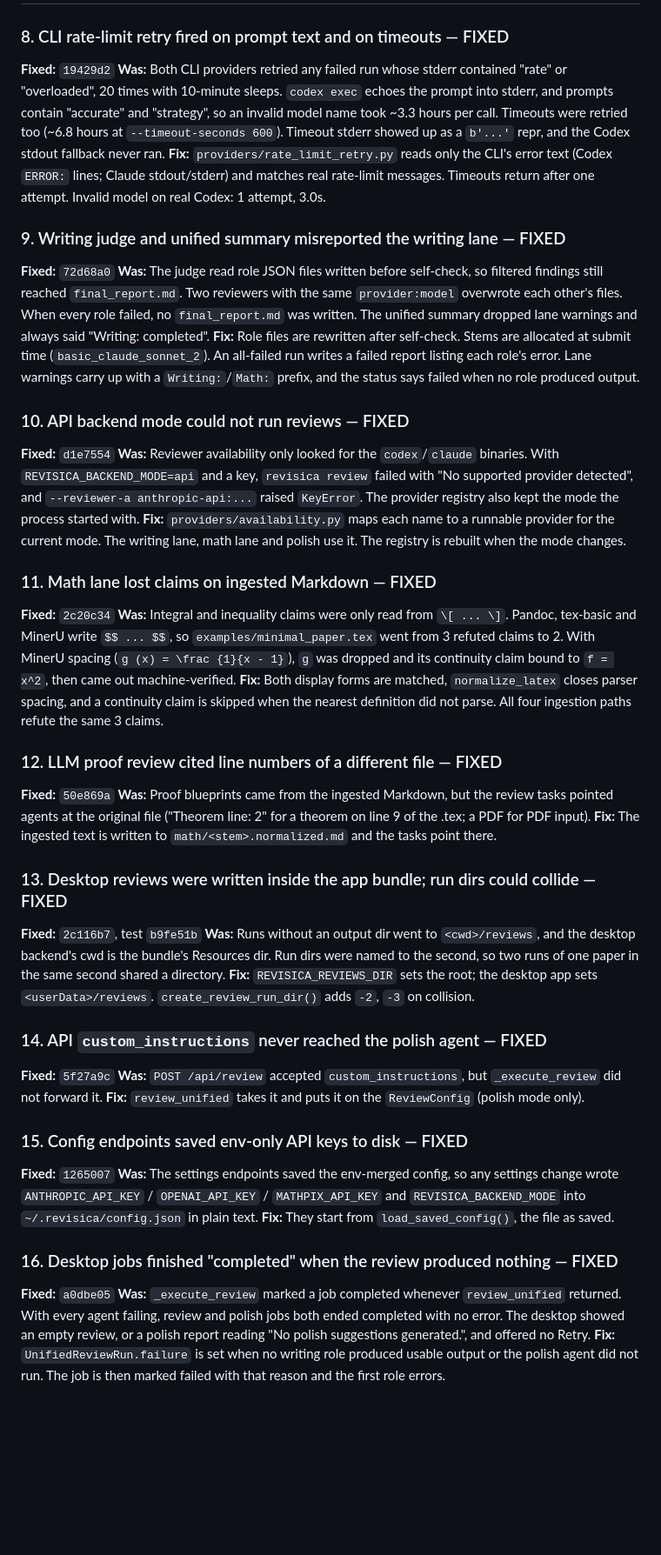
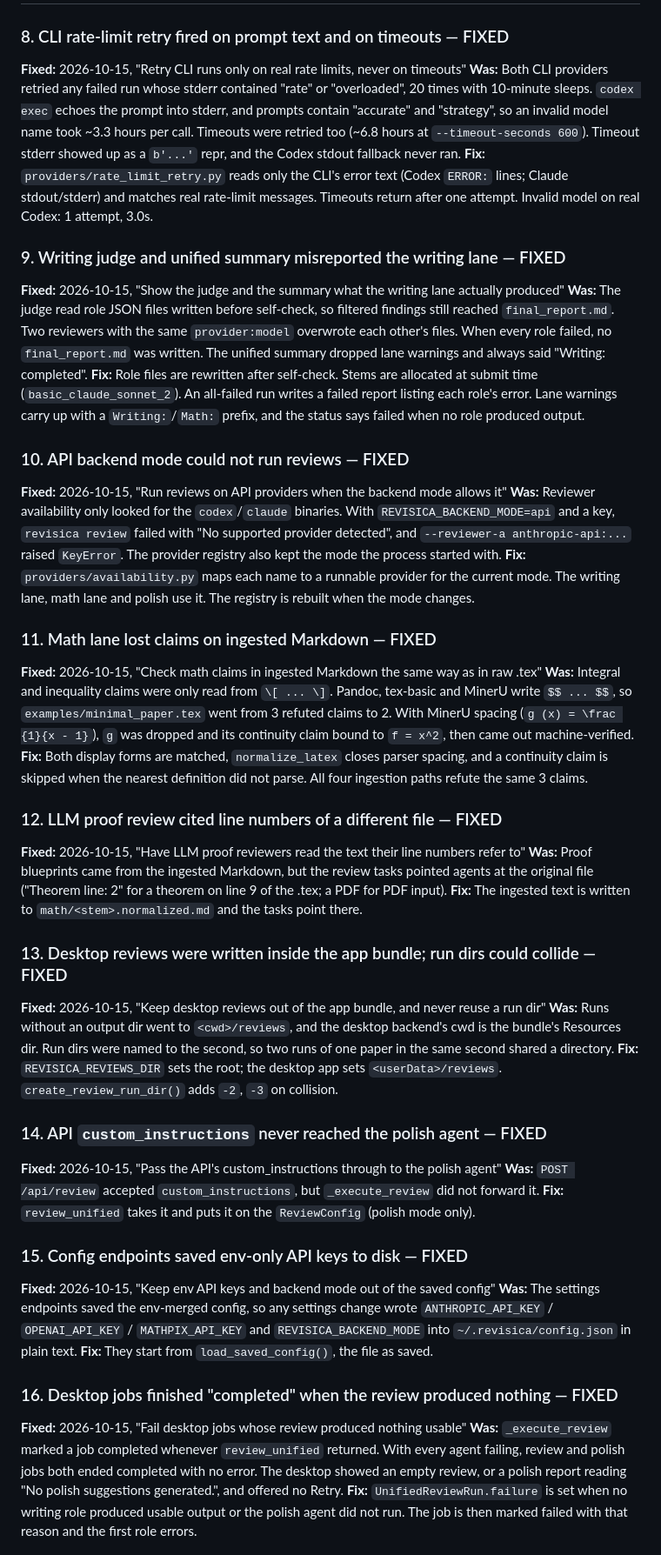
Before and after one commit to yangzichao/Revisica, a Markdown page: docs/bugs.md, the part around one of its changes. Shown at 87% size. Drawn GitHub-style; blank space fills up the shorter version.

Commit message:
Cite fix commits by subject, since merging rewrites their hashes

```diff
--- a/docs/bugs.md
+++ b/docs/bugs.md
@@ -55,55 +55,55 @@ None as of 2026-10-15.
 
 ### 8. CLI rate-limit retry fired on prompt text and on timeouts — FIXED
 
-**Fixed:** `19429d2`
+**Fixed:** 2026-10-15, "Retry CLI runs only on real rate limits, never on timeouts"
 **Was:** Both CLI providers retried any failed run whose stderr contained "rate" or "overloaded", 20 times with 10-minute sleeps. `codex exec` echoes the prompt into stderr, and prompts contain "accurate" and "strategy", so an invalid model name took ~3.3 hours per call. Timeouts were retried too (~6.8 hours at `--timeout-seconds 600`). Timeout stderr showed up as a `b'...'` repr, and the Codex stdout fallback never ran.
 **Fix:** `providers/rate_limit_retry.py` reads only the CLI's error text (Codex `ERROR:` lines; Claude stdout/stderr) and matches real rate-limit messages. Timeouts return after one attempt. Invalid model on real Codex: 1 attempt, 3.0s.
 
 ### 9. Writing judge and unified summary misreported the writing lane — FIXED
 
-**Fixed:** `72d68a0`
+**Fixed:** 2026-10-15, "Show the judge and the summary what the writing lane actually produced"
 **Was:** The judge read role JSON files written before self-check, so filtered findings still reached `final_report.md`. Two reviewers with the same `provider:model` overwrote each other's files. When every role failed, no `final_report.md` was written. The unified summary dropped lane warnings and always said "Writing: completed".
 **Fix:** Role files are rewritten after self-check. Stems are allocated at submit time (`basic_claude_sonnet_2`). An all-failed run writes a failed report listing each role's error. Lane warnings carry up with a `Writing:`/`Math:` prefix, and the status says failed when no role produced output.
 
 ### 10. API backend mode could not run reviews — FIXED
 
-**Fixed:** `d1e7554`
+**Fixed:** 2026-10-15, "Run reviews on API providers when the backend mode allows it"
 **Was:** Reviewer availability only looked for the `codex`/`claude` binaries. With `REVISICA_BACKEND_MODE=api` and a key, `revisica review` failed with "No supported provider detected", and `--reviewer-a anthropic-api:...` raised `KeyError`. The provider registry also kept the mode the process started with.
 **Fix:** `providers/availability.py` maps each name to a runnable provider for the current mode. The writing lane, math lane and polish use it. The registry is rebuilt when the mode changes.
 
 ### 11. Math lane lost claims on ingested Markdown — FIXED
 
-**Fixed:** `2c20c34`
+**Fixed:** 2026-10-15, "Check math claims in ingested Markdown the same way as in raw .tex"
 **Was:** Integral and inequality claims were only read from `\[ ... \]`. Pandoc, tex-basic and MinerU write `$$ ... $$`, so `examples/minimal_paper.tex` went from 3 refuted claims to 2. With MinerU spacing (`g (x) = \frac {1}{x - 1}`), `g` was dropped and its continuity claim bound to `f = x^2`, then came out machine-verified.
 **Fix:** Both display forms are matched, `normalize_latex` closes parser spacing, and a continuity claim is skipped when the nearest definition did not parse. All four ingestion paths refute the same 3 claims.
 
 ### 12. LLM proof review cited line numbers of a different file — FIXED
 
-**Fixed:** `50e869a`
+**Fixed:** 2026-10-15, "Have LLM proof reviewers read the text their line numbers refer to"
 **Was:** Proof blueprints came from the ingested Markdown, but the review tasks pointed agents at the original file ("Theorem line: 2" for a theorem on line 9 of the .tex; a PDF for PDF input).
 **Fix:** The ingested text is written to `math/<stem>.normalized.md` and the tasks point there.
 
 ### 13. Desktop reviews were written inside the app bundle; run dirs could collide — FIXED
 
-**Fixed:** `2c116b7`, test `b9fe51b`
+**Fixed:** 2026-10-15, "Keep desktop reviews out of the app bundle, and never reuse a run dir"
 **Was:** Runs without an output dir went to `<cwd>/reviews`, and the desktop backend's cwd is the bundle's Resources dir. Run dirs were named to the second, so two runs of one paper in the same second shared a directory.
 **Fix:** `REVISICA_REVIEWS_DIR` sets the root; the desktop app sets `<userData>/reviews`. `create_review_run_dir()` adds `-2`, `-3` on collision.
 
 ### 14. API `custom_instructions` never reached the polish agent — FIXED
 
-**Fixed:** `5f27a9c`
+**Fixed:** 2026-10-15, "Pass the API's custom_instructions through to the polish agent"
 **Was:** `POST /api/review` accepted `custom_instructions`, but `_execute_review` did not forward it.
 **Fix:** `review_unified` takes it and puts it on the `ReviewConfig` (polish mode only).
 
 ### 15. Config endpoints saved env-only API keys to disk — FIXED
 
-**Fixed:** `1265007`
+**Fixed:** 2026-10-15, "Keep env API keys and backend mode out of the saved config"
 **Was:** The settings endpoints saved the env-merged config, so any settings change wrote `ANTHROPIC_API_KEY` / `OPENAI_API_KEY` / `MATHPIX_API_KEY` and `REVISICA_BACKEND_MODE` into `~/.revisica/config.json` in plain text.
 **Fix:** They start from `load_saved_config()`, the file as saved.
 
 ### 16. Desktop jobs finished "completed" when the review produced nothing — FIXED
 
-**Fixed:** `a0dbe05`
+**Fixed:** 2026-10-15, "Fail desktop jobs whose review produced nothing usable"
 **Was:** `_execute_review` marked a job completed whenever `review_unified` returned. With every agent failing, review and polish jobs both ended completed with no error. The desktop showed an empty review, or a polish report reading "No polish suggestions generated.", and offered no Retry.
 **Fix:** `UnifiedReviewRun.failure` is set when no writing role produced usable output or the polish agent did not run. The job is then marked failed with that reason and the first role errors.
 
```
Also changed, not shown: other parts of docs/bugs.md (+3 -3 lines).
